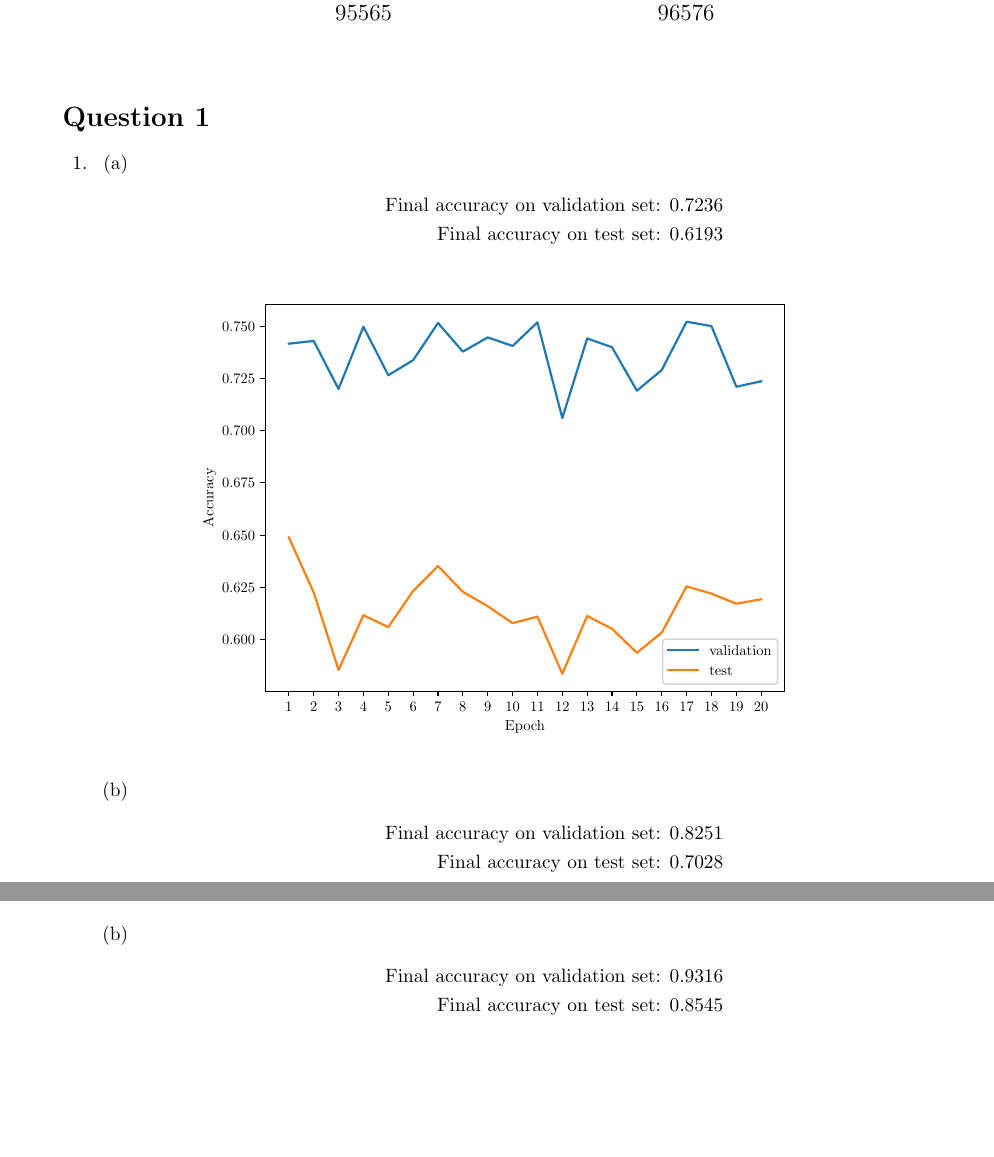
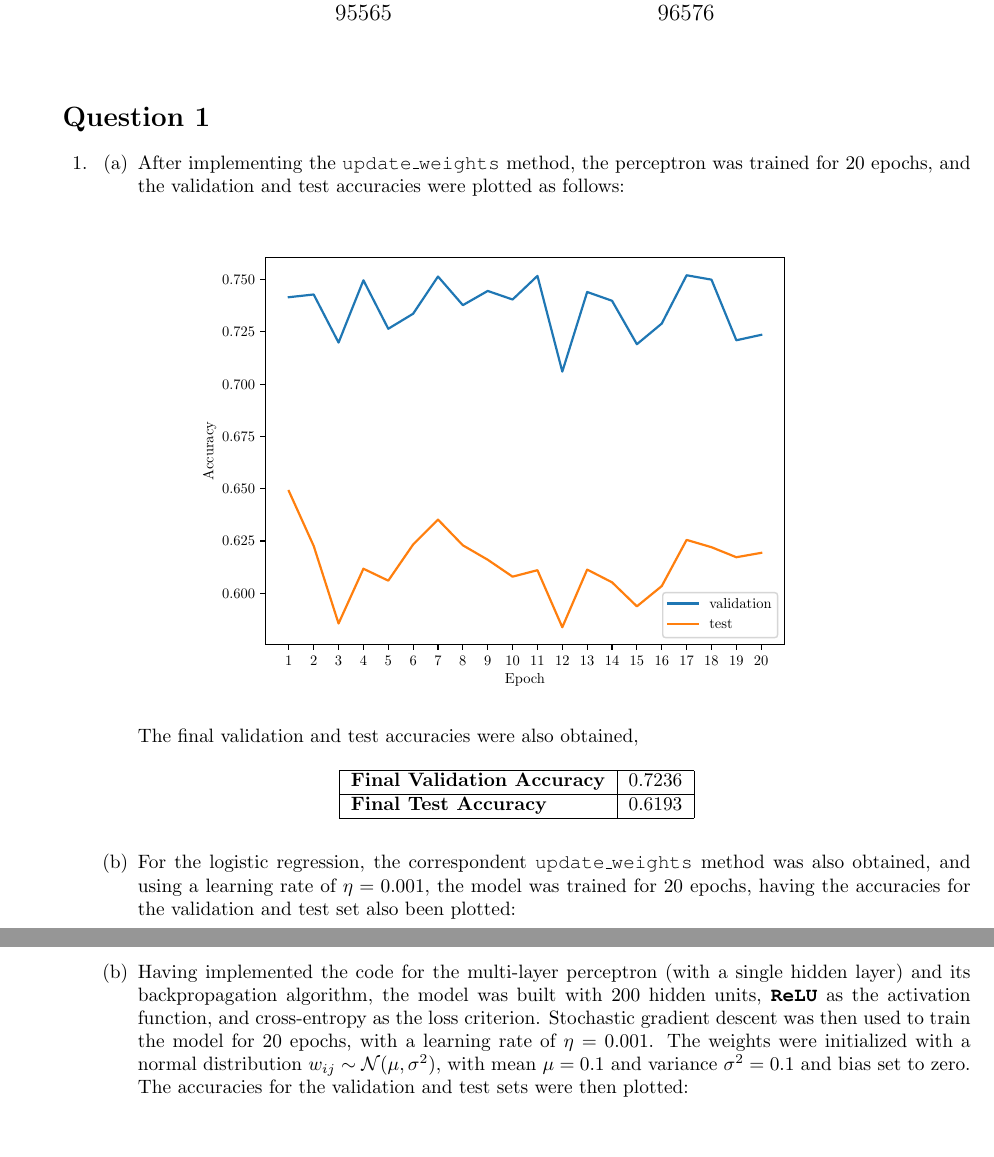
Before and after one commit to Duarte-Almeida/DeepLearning2223, a LaTeX problem sheet (hw1/docs/hw1.tex): two parts of pages 1 and 2 of 8 before the commit and two parts of pages 1 and 3 of 8 after it, joined at a grey line, cut so that both start at the same text, the shorter picture padded with empty space. Compiled offline with pdfLaTeX.

Commit message:
Overleaf and hw1-q2.py updated

```diff
--- a/hw1/docs/hw1.tex
+++ b/hw1/docs/hw1.tex
@@ -13,6 +28,7 @@
 \usepackage{physics}
 \usepackage{amsthm}
 \usepackage[font={small}]{caption}
+\usepackage{courier}
 
 \graphicspath{ {./pictures} }
 
@@ -70,26 +86,29 @@
     \begin{questions}
         \question
         \begin{parts}
+            \part %1.1(a)
+            After implementing the \texttt{update\_weights} method, the perceptron was trained for 20 epochs, and the validation and test accuracies were plotted as follows:
 
-            \part
-
-            \begin{align*}
-                \text{Final accuracy on validation set: } 0.7236 \\
-                \text{Final accuracy on test set: } 0.6193
-            \end{align*}
-
-            \vspace{-2.5em}
-            \begin{figure}[H]
+            \vspace{-0.4cm}
+            \begin{figure}[h!]
                 \centering
                 \includegraphics[scale = 0.75]{perceptron.pdf}
             \end{figure}
 
-            \part
+            The final validation and test accuracies were also obtained,
+            % \begin{align*}
+            %     \text{Final accuracy on validation set: } 0.7236 \\
+            %     \text{Final accuracy on test set: } 0.6193
+            % \end{align*}
+            \begin{table}[h!]
+            \centering
+                \begin{tabular}{|l|l|}
+                    \hline
+                    \textbf{Final Validation Accuracy} & 0.7236 \\ \hline
+                    \textbf{Final Test Accuracy}       & 0.6193 \\ \hline
+                \end{tabular}
+            \end{table}
 
-            \begin{align*}
-                \text{Final accuracy on validation set: } 0.8251 \\
-                \text{Final accuracy on test set: } 0.7028
-            \end{align*}
-
-            \vspace{-2.5em}
-            \begin{figure}[H]
+            \part %1.1(b)
+            For the logistic regression, the correspondent \texttt{update\_weights} method was also obtained, and using a learning rate of $\eta = 0.001$, the model was trained for 20 epochs, having the accuracies for the validation and test set also been plotted:
+            \newpage
@@ -117,9 +152,4 @@
             \part
-
-            \begin{align*}
-                \text{Final accuracy on validation set: } 0.9316 \\
-                \text{Final accuracy on test set: } 0.8545
-            \end{align*}
-
-            \vspace{-2.5em}
-            \begin{figure}[H]
+            Having implemented the code for the multi-layer perceptron (with a single hidden layer) and its backpropagation algorithm, the model was built with 200 hidden units, \textbf{\texttt{ReLU}} as the activation function, and cross-entropy as the loss criterion.
+            Stochastic gradient descent was then used to train the model for 20 epochs, with a learning rate of $\eta = 0.001$. The weights were initialized with a normal distribution $w_{ij} \sim \mathcal{N}(\mu, \sigma^2)$, with mean $\mu = 0.1$ and variance $\sigma^2 = 0.1$ and bias set to zero. The accuracies for the validation and test sets were then plotted:
+            \vspace{-0.4cm}
```
Also changed, not shown: hw1/docs/hw1.tex (62 more changed lines), 1 other file.
